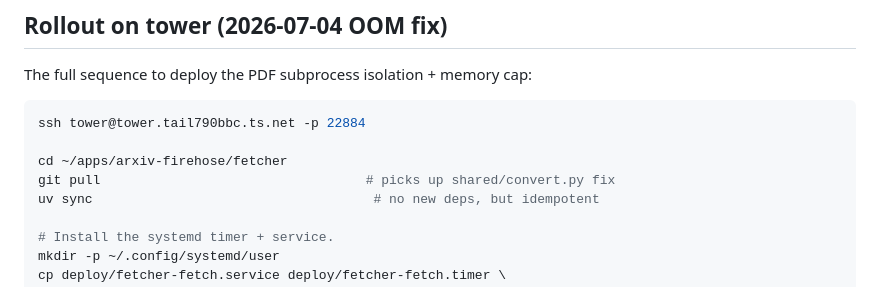
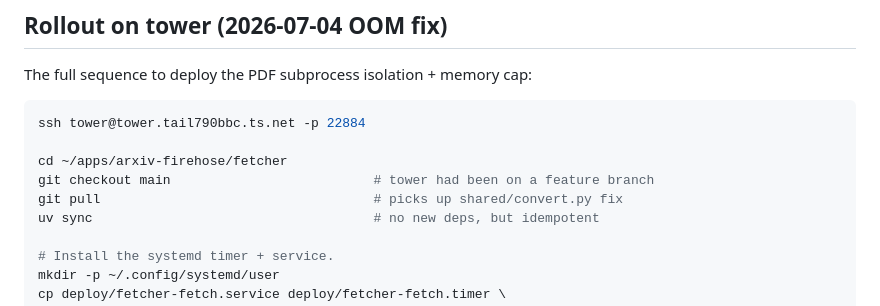
Before and after one commit to thekevinscott/arxiv-firehose, a Markdown page: fetcher/deploy/README.md, the part around the change. Rendered like a GitHub page.

Commit message:
Note branch switch on tower's rollout
Tower's checkout was on classify-command; now that it's fast-forwarded
into main, the pull line needs an explicit `git checkout main` first.

Co-Authored-By: Claude Opus 4.7 <noreply@anthropic.com>

```diff
--- a/fetcher/deploy/README.md
+++ b/fetcher/deploy/README.md
@@ -110,7 +110,8 @@ The full sequence to deploy the PDF subprocess isolation + memory cap:
 ssh tower@tower.tail790bbc.ts.net -p 22884
 
 cd ~/apps/arxiv-firehose/fetcher
-git pull                                  # picks up shared/convert.py fix
+git checkout main                          # tower had been on a feature branch
+git pull                                   # picks up shared/convert.py fix
 uv sync                                    # no new deps, but idempotent
 
 # Install the systemd timer + service.
```
